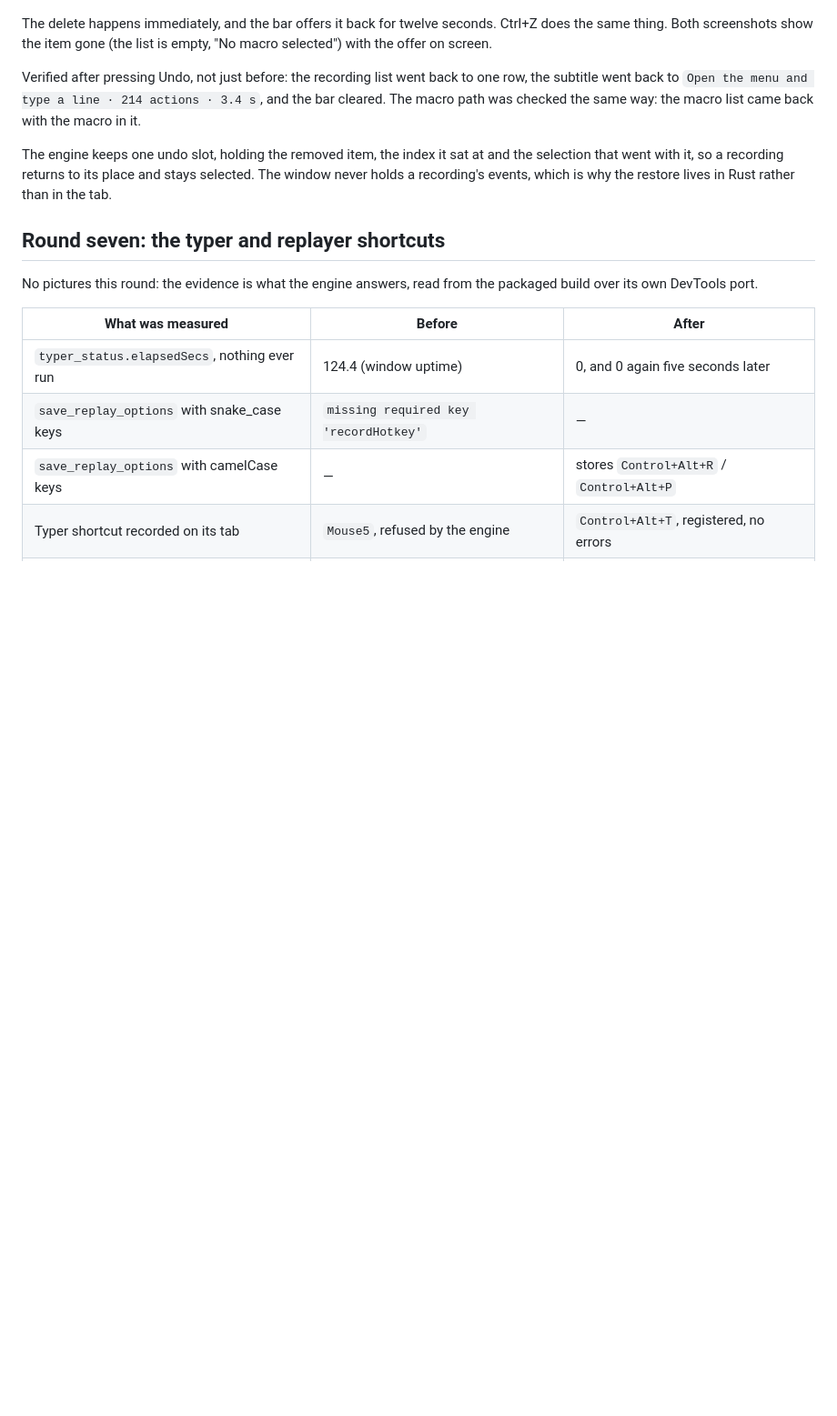
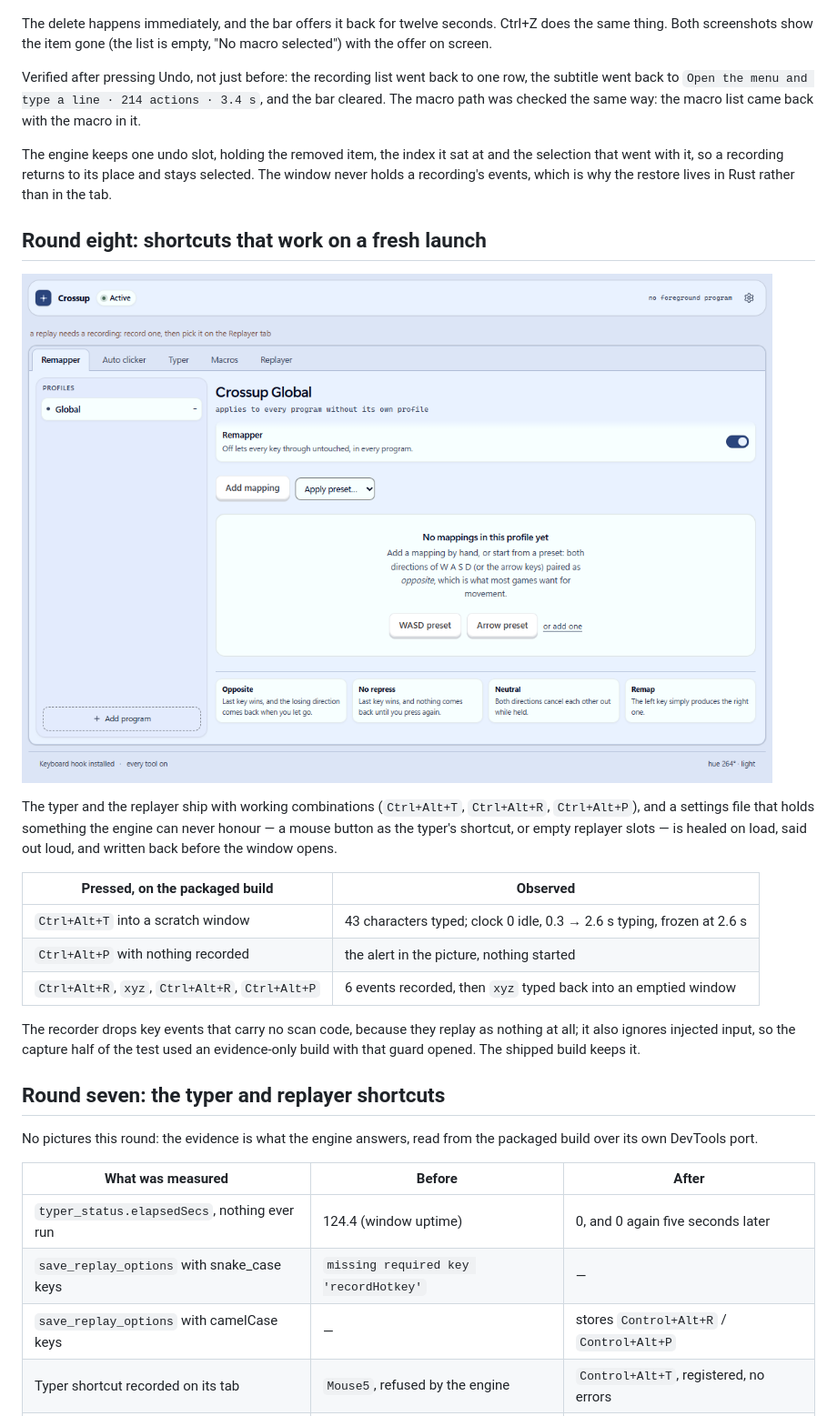
Before and after one commit to emrisca/crossup, a Markdown page: docs/ui-pass/README.md, the part around the change. Shown at 91% size. GitHub-like rendering; pictures changed too: docs/ui-pass/packaged-replay-alert.png (added); blank space fills up the shorter version.

```diff
--- a/docs/ui-pass/README.md
+++ b/docs/ui-pass/README.md
@@ -99,6 +99,26 @@ The engine keeps one undo slot, holding the removed item, the index it sat at an
 the selection that went with it, so a recording returns to its place and stays
 selected. The window never holds a recording's events, which is why the restore
 lives in Rust rather than in the tab.
+
+## Round eight: shortcuts that work on a fresh launch
+
+![The replayer's refusal in the strip above the tabs](packaged-replay-alert.png)
+
+The typer and the replayer ship with working combinations (`Ctrl+Alt+T`,
+`Ctrl+Alt+R`, `Ctrl+Alt+P`), and a settings file that holds something the engine
+can never honour — a mouse button as the typer's shortcut, or empty replayer
+slots — is healed on load, said out loud, and written back before the window
+opens.
+
+| Pressed, on the packaged build | Observed |
+| --- | --- |
+| `Ctrl+Alt+T` into a scratch window | 43 characters typed; clock 0 idle, 0.3 → 2.6 s typing, frozen at 2.6 s |
+| `Ctrl+Alt+P` with nothing recorded | the alert in the picture, nothing started |
+| `Ctrl+Alt+R`, `xyz`, `Ctrl+Alt+R`, `Ctrl+Alt+P` | 6 events recorded, then `xyz` typed back into an emptied window |
+
+The recorder drops key events that carry no scan code, because they replay as
+nothing at all; it also ignores injected input, so the capture half of the test
+used an evidence-only build with that guard opened. The shipped build keeps it.
 
 ## Round seven: the typer and replayer shortcuts
 
```
Also changed, not shown: DESIGN-REVIEW.md (+47 -0 lines), 11 other files.
